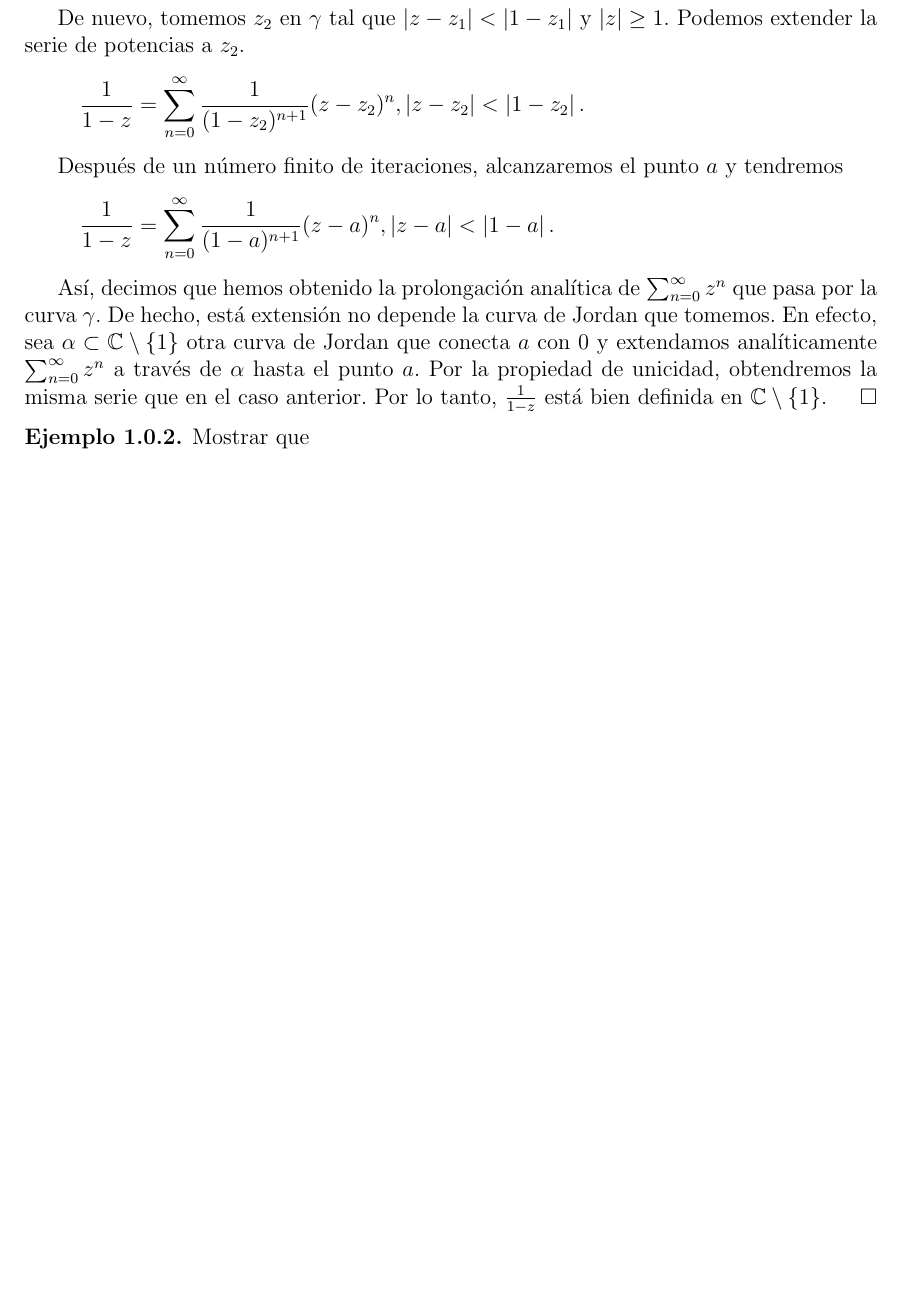
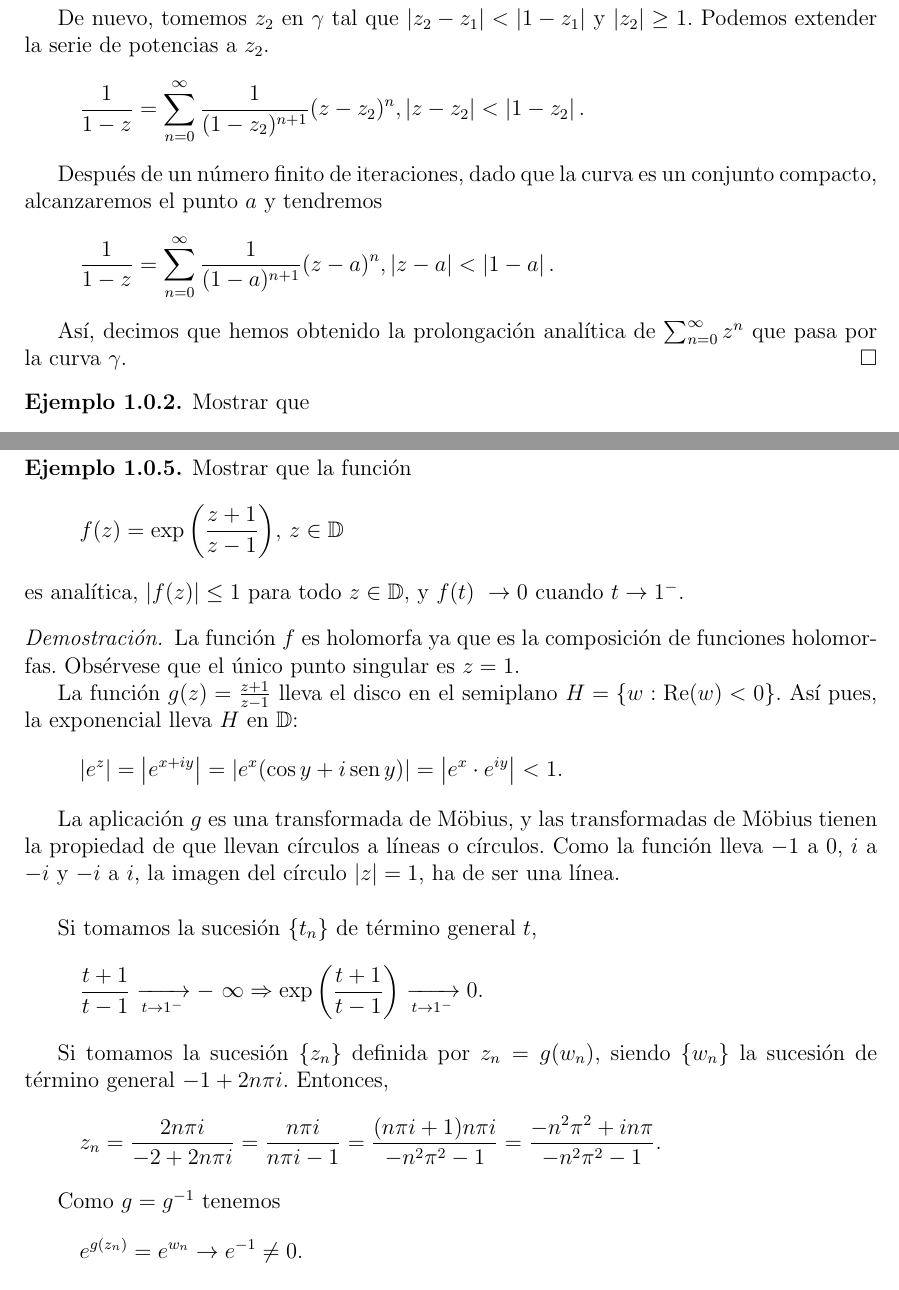
Before and after one commit to Celia95/TFG, a LaTeX book (Memoria/main.tex, which reads Memoria/Capitulos/Ejemplos.tex, Memoria/mathematics.tex): part of page 4 of 22 before the commit and two parts of pages 4 and 6 of 20 after it, the two joined at a grey line, cut so that both start at the same text, the shorter picture padded with empty space. Compiled offline with pdfLaTeX.

Commit message:
Más sobre el ejemplo de la exponencial

```diff
--- a/Memoria/Capitulos/Ejemplos.tex
+++ b/Memoria/Capitulos/Ejemplos.tex
@@ -39,19 +39,19 @@ Tomemos $a$ un punto cualquiera de $\complex \setminus \{1\}$ y conectémoslo al
     \end{split}
 \end{equation*}
 
-De nuevo, tomemos $z_2$ en $\gamma$ tal que $\abs{z - z_1} < \abs{1 - z_1}$ y $\abs{z} \geq 1$. Podemos extender la serie de potencias a $z_2$.
+De nuevo, tomemos $z_2$ en $\gamma$ tal que $\abs{z_2 - z_1} < \abs{1 - z_1}$ y $\abs{z_2} \geq 1$. Podemos extender la serie de potencias a $z_2$.
 \begin{equation*}
     \frac{1}{1-z} = \sum_{n=0}^{\infty} \frac{1}{(1 - z_2)^{n+1}} (z - z_2)^n , \abs{z - z_2} < \abs{1 - z_2}.
 \end{equation*}
 
 % Hacer dibujo, como en el libro de Lin.
 
-Después de un número finito de iteraciones, alcanzaremos el punto $a$ y tendremos
+Después de un número finito de iteraciones, dado que la curva es un conjunto compacto, alcanzaremos el punto $a$ y tendremos
 \begin{equation*}
     \frac{1}{1-z} = \sum_{n=0}^{\infty} \frac{1}{(1 - a)^{n+1}} (z - a)^n , \abs{z - a} < \abs{1 - a}.
 \end{equation*}
 
-Así, decimos que hemos obtenido la prolongación analítica de $\sum_{n=0}^{\infty} z^n$ que pasa por la curva $\gamma$. De hecho, está extensión no depende la curva de Jordan que tomemos. En efecto, sea $\alpha \subset \complex \setminus \{1\}$ otra curva de Jordan que conecta $a$ con $0$ y extendamos analíticamente $\sum_{n=0}^{\infty} z^n$ a través de $\alpha$ hasta el punto $a$. Por la propiedad de unicidad, obtendremos la misma serie que en el caso anterior. Por lo tanto, $\frac{1}{1 - z}$ está bien definida en $\complex \setminus \{1\}$.
+Así, decimos que hemos obtenido la prolongación analítica de $\sum_{n=0}^{\infty} z^n$ que pasa por la curva $\gamma$.
 \end{proof}
 
 %%%%%%%%%%%%%%%%%%%%%%%%%%%%%%%%%%%%%%%%%%%%%%%%%%%%%%%%%%%%%%%%%%%%%%%%%%%%%%%%
@@ -178,3 +179,38 @@ Así, decimos que hemos obtenido la prolongación analítica de $\sum_{n=0}^{\in
 
     Puesto que $\{e^{2 \pi i \frac{m}{2^n}} : m, n \in \naturals\}$ es denso en $\partial \disk$, todos los puntos del borde del disco unidad son singulares.
 \end{proof}
+
+
+\begin{example}
+    Mostrar que la función
+    \begin{equation*}
+        f(z) = \exp{\left(\frac{z + 1}{z - 1}\right)}, \, z \in \disk
+    \end{equation*}
+    es analítica, $\abs{f(z)} \leq 1$ para todo $z \in \disk$, y $f(t) \rightarrow 0$ cuando $t \rightarrow 1^-$.
+\end{example}
+
+\begin{proof}
+    La función $f$ es holomorfa ya que es la composición de funciones holomorfas. Obsérvese que el único punto singular es $z = 1$.
+
+    La función $g(z) = \frac{z + 1}{z - 1}$ lleva el disco en el semiplano $H = \{w: \Re (w) < 0\}$. Así pues, la exponencial lleva $H$ en $\disk$:
+    \begin{equation*}
+        \abs{e^z} = \abs{e^{x+iy}} = \abs{e^{x}(\cos y + i\sen y)} = \abs{e^{x}\cdot e^{iy}} < 1.
+    \end{equation*}
+
+    La aplicación $g$ es una transformada de Möbius, y las transformadas de Möbius tienen la propiedad de que llevan círculos a líneas o círculos. Como la función lleva $-1$ a $0$, $i$ a $-i$ y $-i$ a $i$, la imagen del círculo $\abs{z}=1$, ha de ser una línea. \\ % Extender esto
+
+    Si tomamos la sucesión $\{t_n\}$ de término general $t$,
+    \begin{equation*}
+        \frac{t + 1}{t - 1} \xrightarrow[t \rightarrow 1^-]{}  - \infty \Rightarrow \exp \left(  \frac{t + 1}{t - 1} \right) \xrightarrow[t \rightarrow 1^-]{} 0.
+    \end{equation*}
+
+     Si tomamos la sucesión $\{z_n\}$ definida por $z_n = g(w_n)$, siendo $\{w_n\}$ la sucesión de término general $-1 + 2n \pi i$. Entonces,
+     \begin{equation*}
+         z_n = \frac{2n \pi i}{-2 + 2n \pi i} = \frac{n \pi i}{n \pi i - 1} =  \frac{(n \pi i + 1) n \pi i}{- n^2 \pi^2 - 1} = \frac{-n^2 \pi^2 + i n \pi}{-n^2 \pi^2 - 1}.
+     \end{equation*}
+
+     Como $g = g^{-1}$ tenemos
+     \begin{equation*}
+         e^{g(z_n)} = e^{w_n} \rightarrow e^{-1} \not = 0.
+     \end{equation*}
+\end{proof}
--- a/Memoria/mathematics.tex
+++ b/Memoria/mathematics.tex
@@ -94,3 +97,6 @@
 \newcommand{\diam}{\operatorname{diam}}
 \renewcommand{\Re}{\operatorname{Re}}
 \renewcommand{\Im}{\operatorname{Im}}
+
+%Fibra
+\newcommand{\fiber}{\mathfrak{M}}
```
Also changed, not shown: Memoria/Tesis.tex (+2 -1 lines), Memoria/main.tex (+2 -2 lines), Memoria/Tesis.pdf, Memoria/main.pdf, Memoria/Capitulos/Ejemplos.tex (15 more changed lines), Memoria/mathematics.tex (3 more changed lines).
